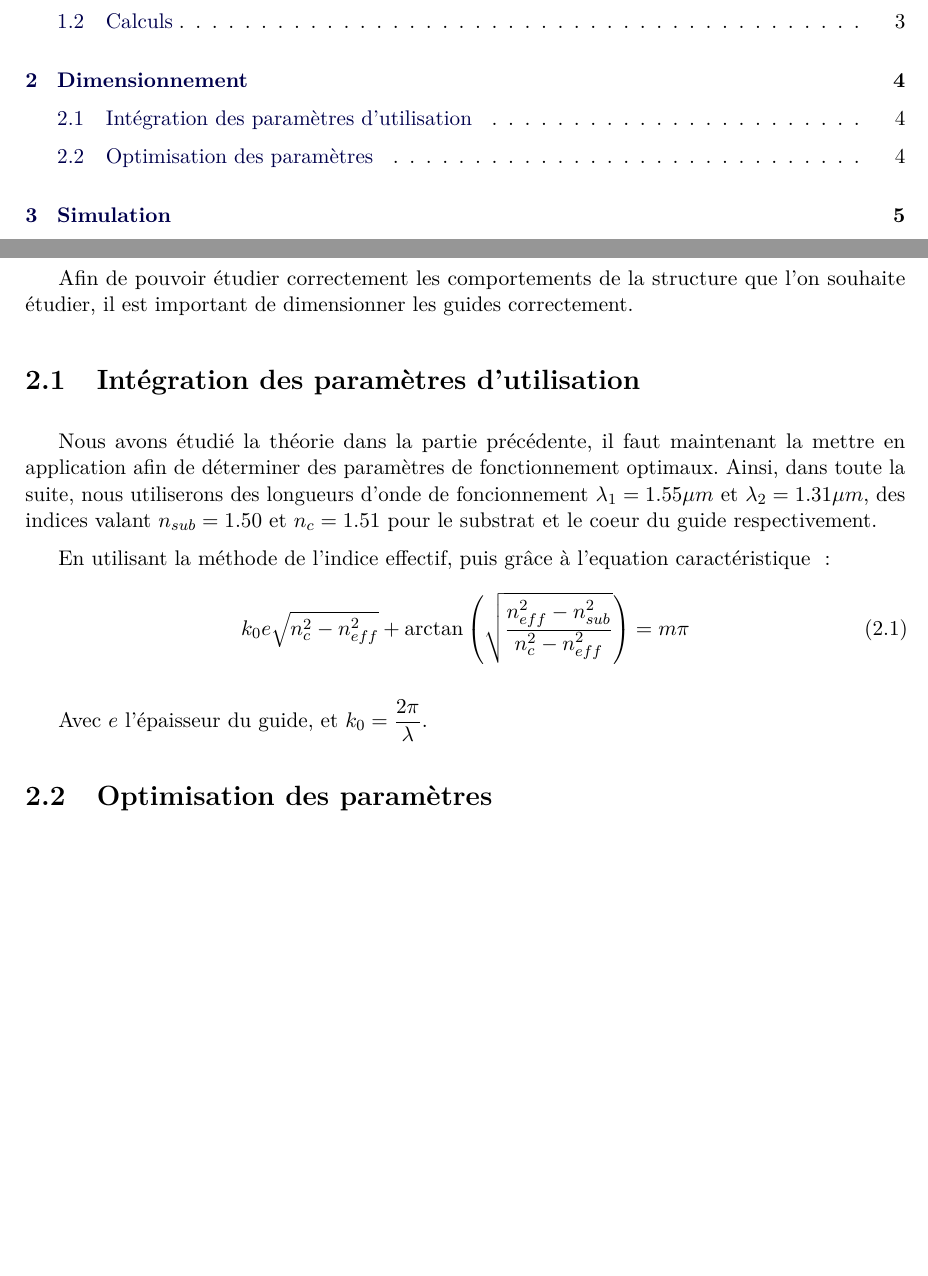
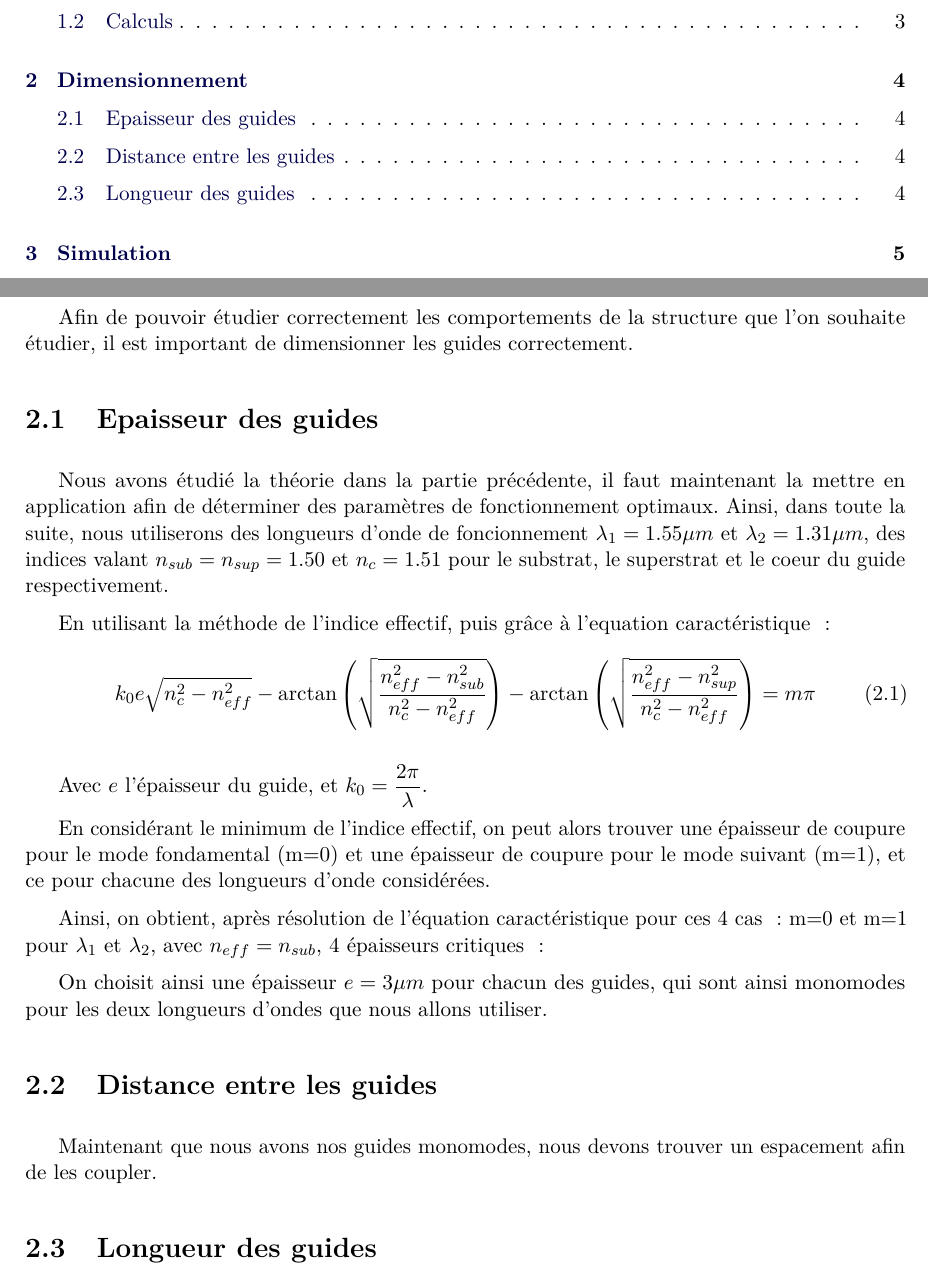
Before and after one commit to Salamandar/BEetTPs, a LaTeX document (Simulation Optique Guidée/Rapport/Rapport.tex): two parts of pages 2 and 6 of 10, joined at a grey line, cut so that both start at the same text, the shorter picture padded with empty space. Compiled offline with pdfLaTeX.

Commit message:
Largeur ??

```diff
--- a/Simulation Optique Guidée/Rapport/Rapport.tex
+++ b/Simulation Optique Guidée/Rapport/Rapport.tex
@@ -110,18 +110,30 @@ Cette formule nous donne des valeurs positives pour la longueur d'onde 1, et né
 %calculs
 \chapter{Dimensionnement}
 Afin de pouvoir étudier correctement les comportements de la structure que l'on souhaite étudier, il est important de dimensionner les guides correctement.
-\section{Intégration des paramètres d'utilisation}
+\section{Epaisseur des guides}
 
-Nous avons étudié la théorie dans la partie précédente, il faut maintenant la mettre en application afin de déterminer des paramètres de fonctionnement optimaux. Ainsi, dans toute la suite, nous utiliserons des longueurs d'onde de foncionnement $\lambda_1=1.55\mu m$ et $\lambda_2=1.31\mu m$, des indices valant $n_{sub}=1.50$ et $n_{c}=1.51$ pour le substrat et le coeur du guide respectivement.
+Nous avons étudié la théorie dans la partie précédente, il faut maintenant la mettre en application afin de déterminer des paramètres de fonctionnement optimaux. Ainsi, dans toute la suite, nous utiliserons des longueurs d'onde de foncionnement $\lambda_1=1.55\mu m$ et $\lambda_2=1.31\mu m$, des indices valant $n_{sub}=n_{sup}=1.50$ et $n_{c}=1.51$ pour le substrat, le superstrat et le coeur du guide respectivement.
 
 En utilisant la méthode de l'indice effectif, puis grâce à l'equation caractéristique :
 \begin{equation}
-    k_0e\sqrt{n_c^2-n_{eff}^2}+\arctan\left(\sqrt{\dfrac{n_{eff}^2-n_{sub}^2}{n_{c}^2-n_{eff}^2}}\right)=m\pi
+    k_0e\sqrt{n_c^2-n_{eff}^2}-\arctan\left(\sqrt{\dfrac{n_{eff}^2-n_{sub}^2}{n_{c}^2-n_{eff}^2}}\right)-\arctan\left(\sqrt{\dfrac{n_{eff}^2-n_{sup}^2}{n_{c}^2-n_{eff}^2}}\right)=m\pi
 \end{equation}
 
 Avec $e$ l'épaisseur du guide, et $k_0=\dfrac{2\pi}{\lambda}$.
-\section{Optimisation des paramètres}
-% Determination des paramètres en fonction de la partie d'avant
+
+En considérant le minimum de l'indice effectif, on peut alors trouver une épaisseur de coupure pour le mode fondamental (m=0) et une épaisseur de coupure pour le mode suivant (m=1), et ce pour chacune des longueurs d'onde considérées.
+
+Ainsi, on obtient, après résolution de l'équation caractéristique pour ces 4 cas : m=0 et m=1 pour $\lambda_1$ et $\lambda_2$, avec $n_{eff}=n_{sub}$, 4 épaisseurs critiques : % ??
+
+
+On choisit ainsi une épaisseur $e=3\mu m$ pour chacun des guides, qui sont ainsi monomodes pour les deux longueurs d'ondes que nous allons utiliser.
+
+\section{Distance entre les guides}
+Maintenant que nous avons nos guides monomodes, nous devons trouver un espacement afin de les coupler.
+
+\section{Longueur des guides}
+
+
 \chapter{Simulation}
 \section{Résultats de modélisation}
 %Jolies images en 3D
```
